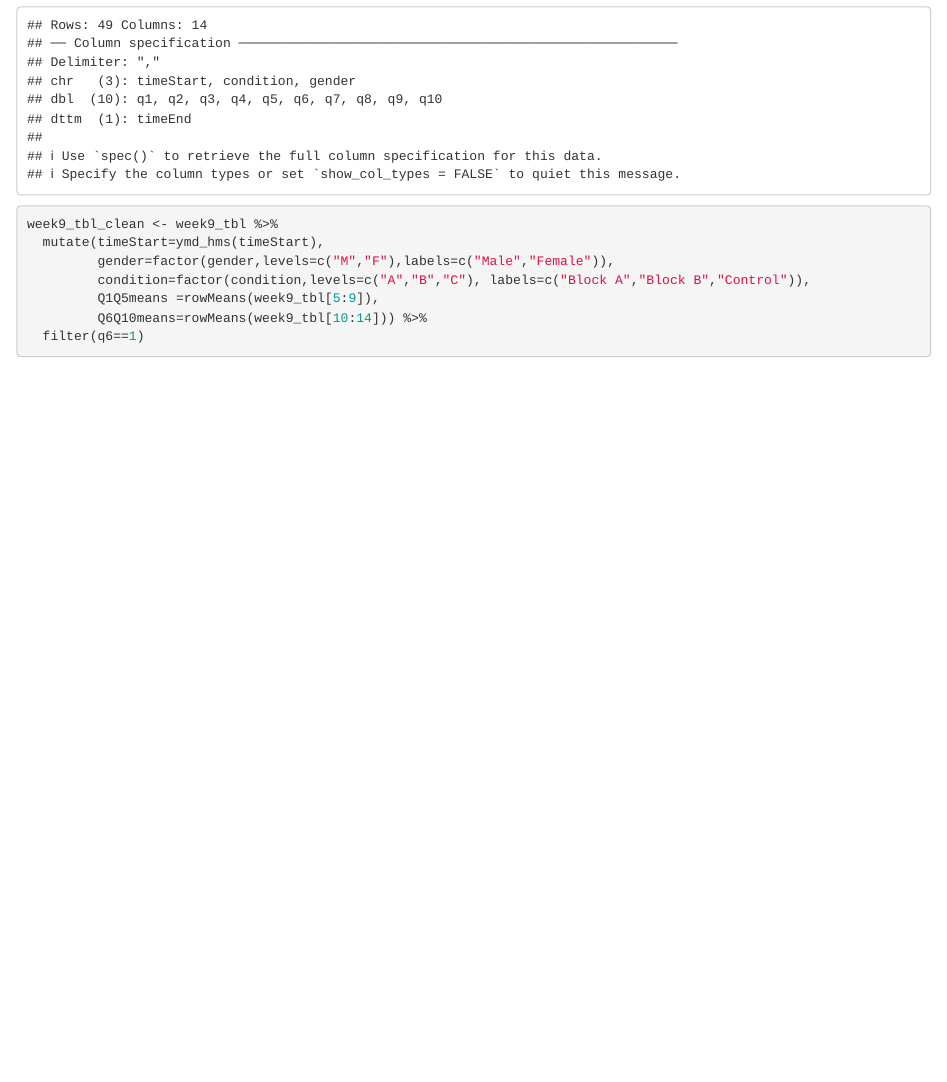
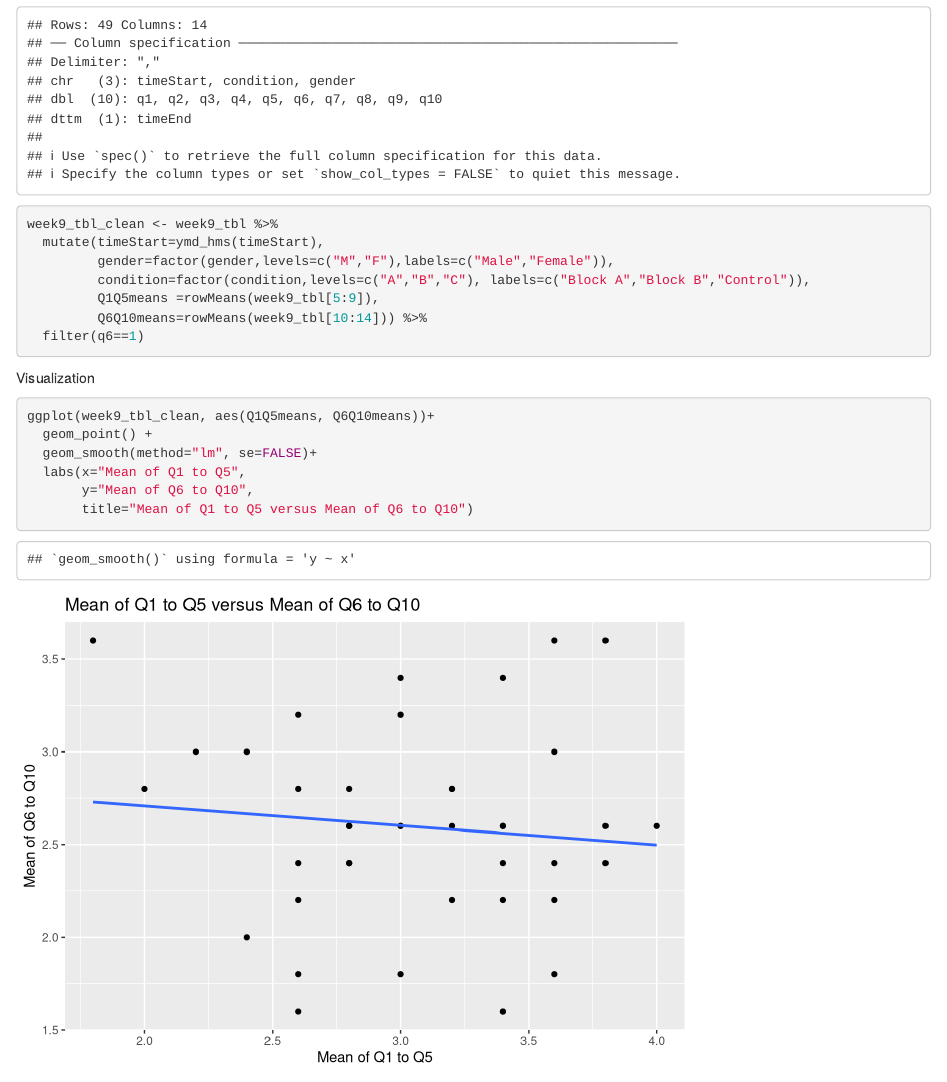
Before and after one commit to dtomeh/week9, an R Markdown document (markdown/week9_notebook.Rmd): the page in a window 1100 px wide, from 690 px down. Rendered offline with R 4.5, knitr and Pandoc, with nearby package versions; some code elsewhere in the file could not run offline.

Commit message:
Data visualization complete

````diff
--- a/markdown/week9_notebook.Rmd
+++ b/markdown/week9_notebook.Rmd
@@ -27,3 +27,12 @@ week9_tbl_clean <- week9_tbl %>%
          Q6Q10means=rowMeans(week9_tbl[10:14])) %>%
   filter(q6==1)
 ```
+Visualization
+```{r}
+ggplot(week9_tbl_clean, aes(Q1Q5means, Q6Q10means))+
+  geom_point() +
+  geom_smooth(method="lm", se=FALSE)+
+  labs(x="Mean of Q1 to Q5",
+       y="Mean of Q6 to Q10",
+       title="Mean of Q1 to Q5 versus Mean of Q6 to Q10")
+```
````
Also changed, not shown: markdown/week9_notebook.nb.html.
